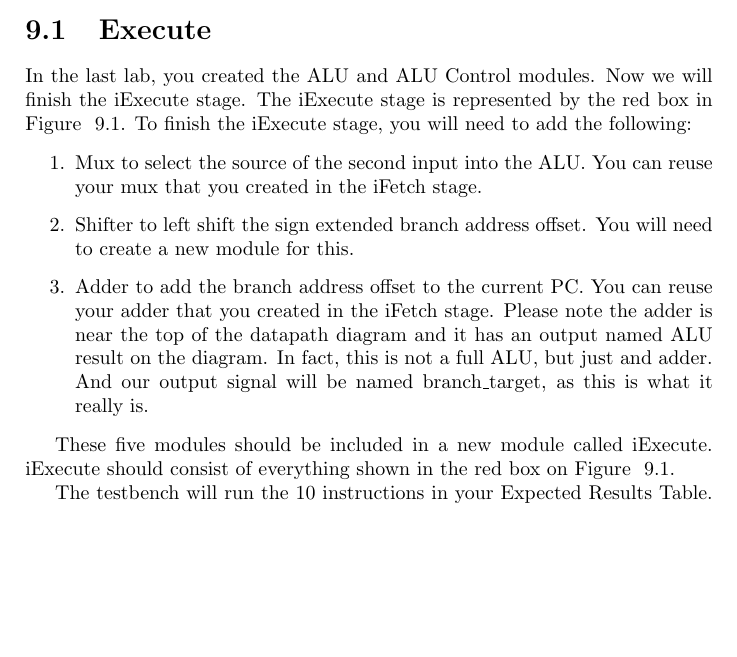
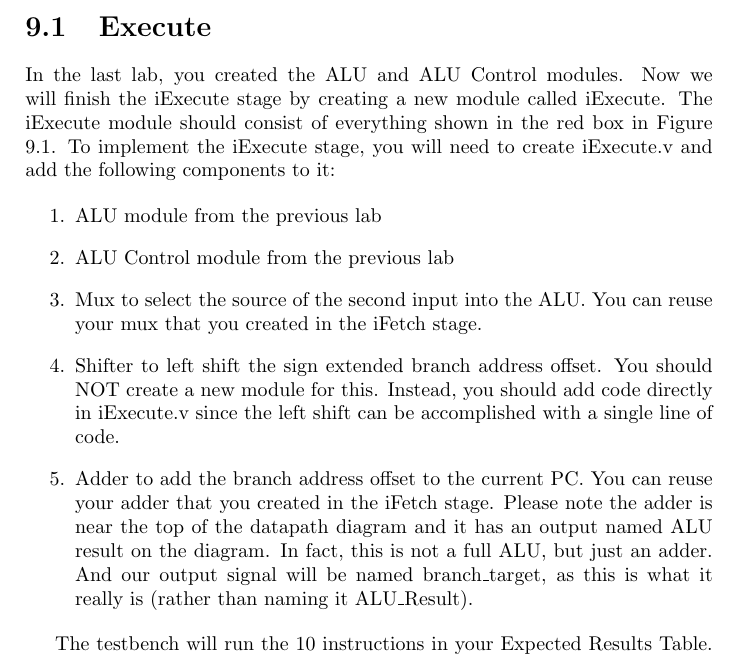
Before and after one commit to BaylorComputerEngineering/ARM-Lab, a LaTeX book (manual/ELC_3338_project_main.tex, which reads manual/execute2.tex): part of page 38 of 56, cut so that both start at the same text, the shorter picture padded with empty space. The pictures show the PDF file manual/ELC_3338_project_main.pdf that the author committed with the source.

Commit message:
Update manual to specify to not create a new module for shifter

```diff
--- a/manual/execute2.tex
+++ b/manual/execute2.tex
@@ -2,12 +2,14 @@
 
 \section{Execute}
 
-In the last lab, you created the ALU and ALU Control modules.  Now we will finish the iExecute stage.  The iExecute stage is represented by the red box in Figure ~\ref{fig:execute_stage}.  To finish the iExecute stage, you will need to add the following:
+In the last lab, you created the ALU and ALU Control modules.  Now we will finish the iExecute stage by creating a new module called iExecute.  The iExecute module should consist of everything shown in the red box in Figure ~\ref{fig:execute_stage}.  To implement the iExecute stage, you will need to create iExecute.v and add the following components to it:
 
 \begin{enumerate}
+	\item ALU module from the previous lab
+	\item ALU Control module from the previous lab
 	\item Mux to select the source of the second input into the ALU.  You can reuse your mux that you created in the iFetch stage.
-	\item Shifter to left shift the sign extended branch address offset.  You will need to create a new module for this.
-	\item Adder to add the branch address offset to the current PC.  You can reuse your adder that you created in the iFetch stage.  Please note the adder is near the top of the datapath diagram and it has an output named ALU result on the diagram.  In fact, this is not a full ALU, but just and adder.  And our output signal will be named branch\_target, as this is what it really is.
+	\item Shifter to left shift the sign extended branch address offset.  You should NOT create a new module for this.  Instead, you should add code directly in iExecute.v since the left shift can be accomplished with a single line of code.
+	\item Adder to add the branch address offset to the current PC.  You can reuse your adder that you created in the iFetch stage.  Please note the adder is near the top of the datapath diagram and it has an output named ALU result on the diagram.  In fact, this is not a full ALU, but just an adder.  And our output signal will be named branch\_target, as this is what it really is (rather than naming it ALU\_Result).
 \end{enumerate}
 
 \begin{figure}
@@ -17,7 +19,6 @@ In the last lab, you created the ALU and ALU Control modules.  Now we will finis
 	\end{center}
 \end{figure}
 
-These five modules should be included in a new module called iExecute.  iExecute should consist of everything shown in the red box on Figure ~\ref{fig:execute_stage}.
 
 The testbench will run the 10 instructions in your Expected Results Table.  Therefore, your next step is to update your Expected Results Table by updating the 3 outputs of the iExecute stage. You also need to update 1 input to the table, PC.  The PC value should start at 0 and increment by 4 for each instruction.  Populate the iExecute output rows with expected values for each instruction.  All of the inputs that you need to determine the expected result are in the table.  Make sure to use N/A if the signal is not applicable for a given instruction.
 
```
Also changed, not shown: manual/ELC_3338_project_main.pdf.
